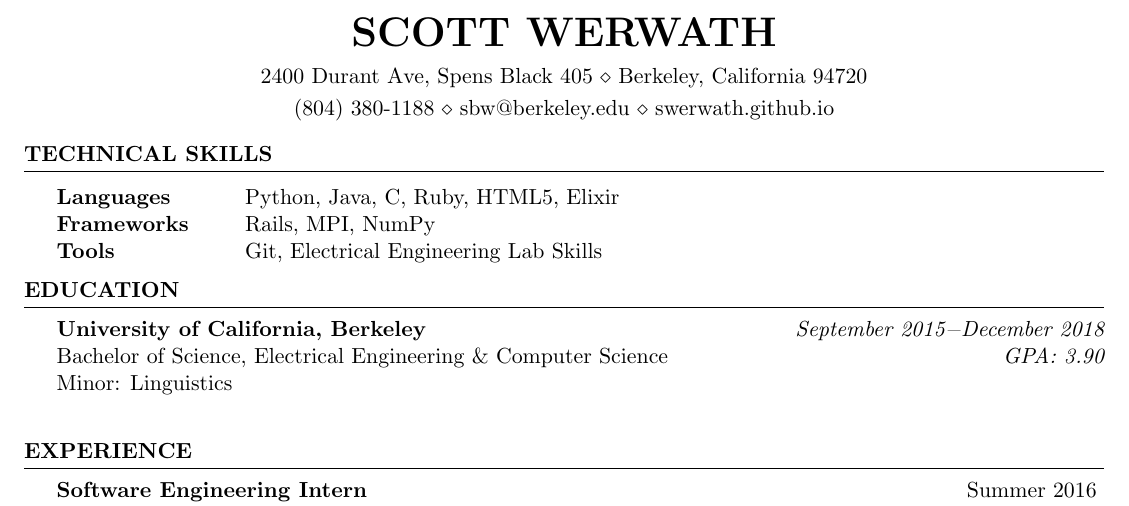
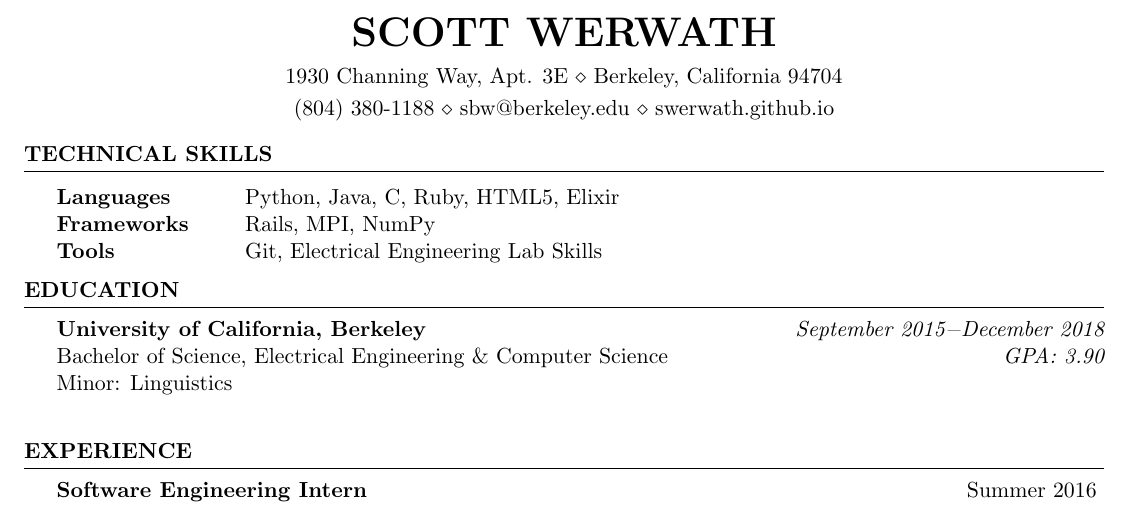
Before and after one commit to swerwath/swerwath.github.io, a LaTeX CV (resume/ScottWerwathResume.tex): part of the page, cut so that both start at the same text. Compiled offline with pdfLaTeX.

Commit message:
Update address

```diff
--- a/resume/ScottWerwathResume.tex
+++ b/resume/ScottWerwathResume.tex
@@ -24,7 +24,7 @@
 \usepackage[left=0.5in,top=0.6in,right=0.5in,bottom=0.5in]{geometry} % Document margins
 \usepackage{ textcomp }
 \name{Scott Werwath} % Your name
-\address{2400 Durant Ave, Spens Black 405 \\ Berkeley, California 94720}
+\address{1930 Channing Way, Apt. 3E \\ Berkeley, California 94704}
 \address{(804) 380-1188 \\ sbw@berkeley.edu \\ swerwath.github.io} % Your phone number an} % Your address
 
 \begin{document}
```
Also changed, not shown: notes/16b/controls.tex (+1 -0 lines), resume/ScottWerwathResume.pdf, 2 other files.
